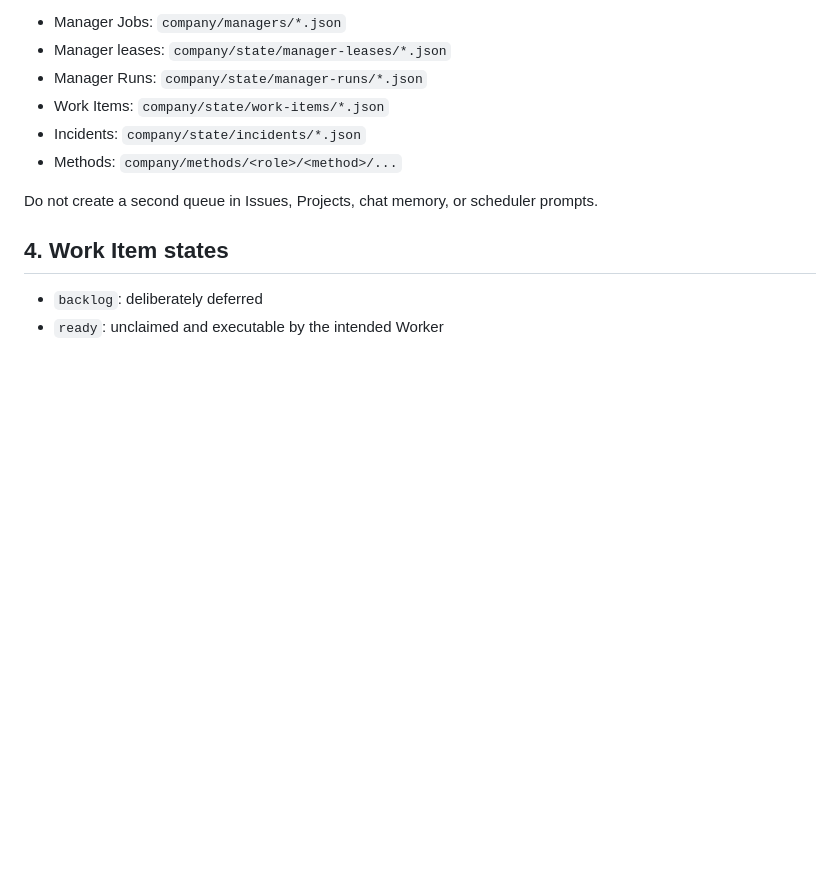
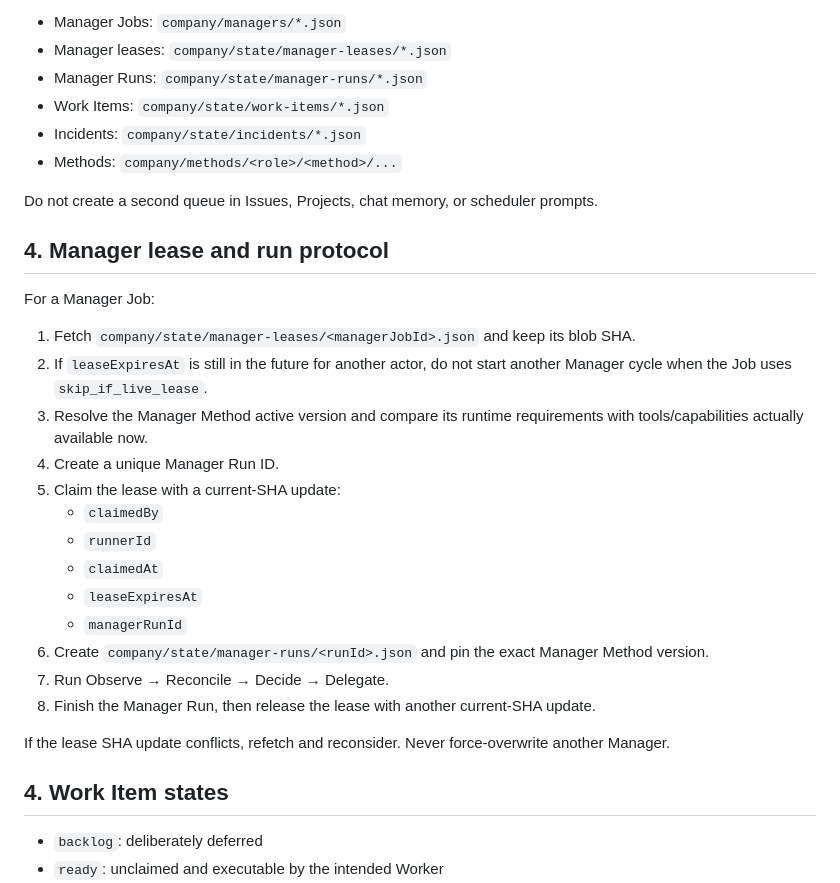
Before and after one commit to nomuonji/agents-company, a Markdown page: AGENTS.md, the part around the change. GitHub-like rendering; blank space fills up the shorter version.

Commit message:
document manager lease protocol

```diff
--- a/AGENTS.md
+++ b/AGENTS.md
@@ -46,6 +46,26 @@ Each entity is a separate file to reduce write contention.
 - Methods: `company/methods/<role>/<method>/...`
 
 Do not create a second queue in Issues, Projects, chat memory, or scheduler prompts.
+
+## 4. Manager lease and run protocol
+
+For a Manager Job:
+
+1. Fetch `company/state/manager-leases/<managerJobId>.json` and keep its blob SHA.
+2. If `leaseExpiresAt` is still in the future for another actor, do not start another Manager cycle when the Job uses `skip_if_live_lease`.
+3. Resolve the Manager Method active version and compare its runtime requirements with tools/capabilities actually available now.
+4. Create a unique Manager Run ID.
+5. Claim the lease with a current-SHA update:
+   - `claimedBy`
+   - `runnerId`
+   - `claimedAt`
+   - `leaseExpiresAt`
+   - `managerRunId`
+6. Create `company/state/manager-runs/<runId>.json` and pin the exact Manager Method version.
+7. Run Observe → Reconcile → Decide → Delegate.
+8. Finish the Manager Run, then release the lease with another current-SHA update.
+
+If the lease SHA update conflicts, refetch and reconsider. Never force-overwrite another Manager.
 
 ## 4. Work Item states
 
```
